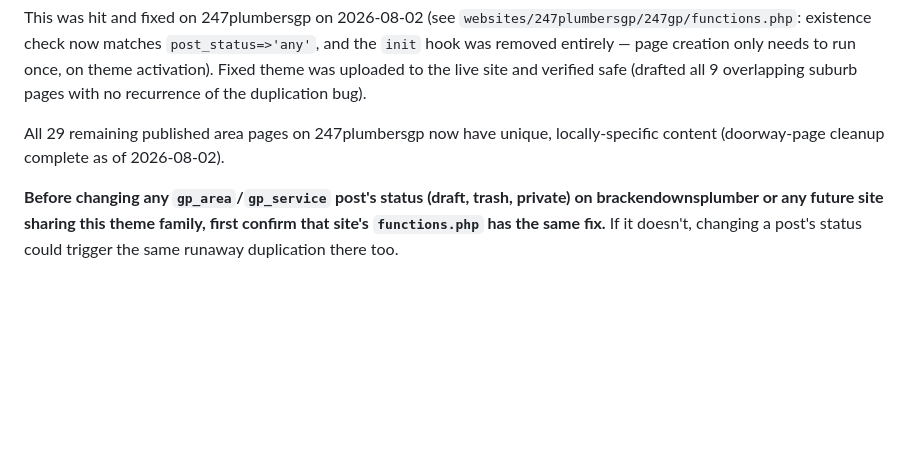
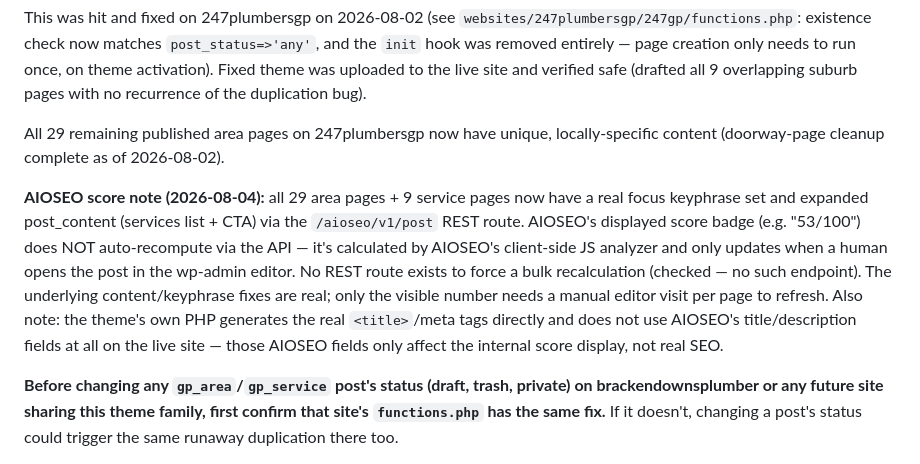
Before and after one commit to brackenplumber1-byte/online-advertising, a Markdown page: .claude/skills/SITES.md, the part around the change. Rendered like a GitHub page; blank space fills up the shorter version.

Commit message:
Document AIOSEO score fixes and client-side recompute limitation

```diff
--- a/.claude/skills/SITES.md
+++ b/.claude/skills/SITES.md
@@ -79,6 +79,19 @@ suburb pages with no recurrence of the duplication bug).
 All 29 remaining published area pages on 247plumbersgp now have unique,
 locally-specific content (doorway-page cleanup complete as of 2026-08-02).
 
+**AIOSEO score note (2026-08-04):** all 29 area pages + 9 service pages
+now have a real focus keyphrase set and expanded post_content (services
+list + CTA) via the `/aioseo/v1/post` REST route. AIOSEO's displayed
+score badge (e.g. "53/100") does NOT auto-recompute via the API — it's
+calculated by AIOSEO's client-side JS analyzer and only updates when a
+human opens the post in the wp-admin editor. No REST route exists to
+force a bulk recalculation (checked — no such endpoint). The underlying
+content/keyphrase fixes are real; only the visible number needs a manual
+editor visit per page to refresh. Also note: the theme's own PHP
+generates the real `<title>`/meta tags directly and does not use
+AIOSEO's title/description fields at all on the live site — those
+AIOSEO fields only affect the internal score display, not real SEO.
+
 **Before changing any `gp_area`/`gp_service` post's status (draft, trash,
 private) on brackendownsplumber or any future site sharing this theme
 family, first confirm that site's `functions.php` has the same fix.** If
```
